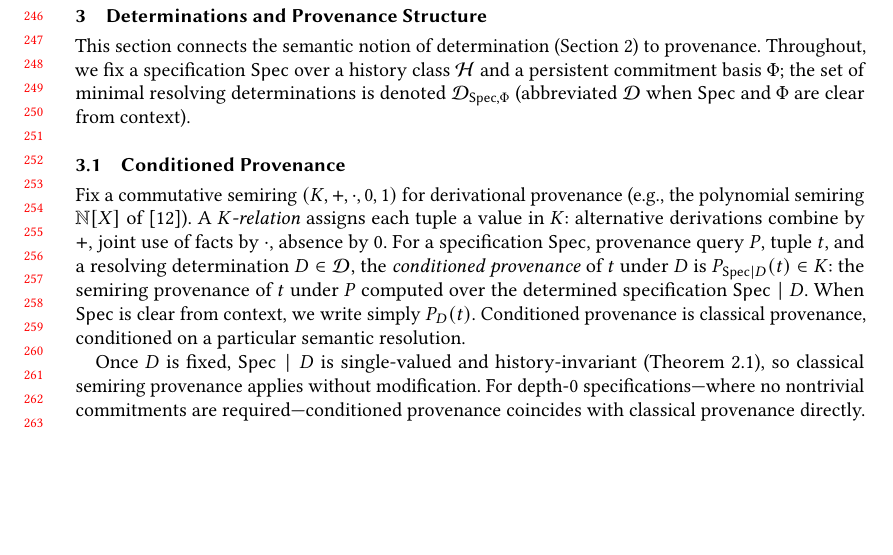
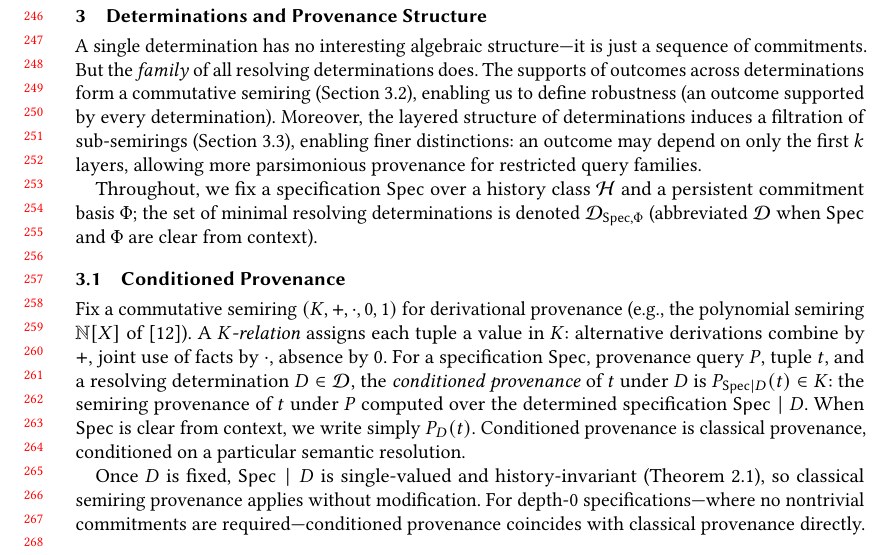
Before and after one commit to jhellerstein/provenance, a LaTeX paper (main.tex): part of page 6 of 28, cut so that both start at the same text, the shorter picture padded with empty space. Compiled offline with pdfLaTeX.

Commit message:
Signpost Section 3: single determination has no algebra; family does (semiring → robustness); layers give sub-semirings → parsimony

```diff
--- a/main.tex
+++ b/main.tex
@@ -525,8 +525,18 @@ history annotations.
 %% ================================================================
 \section{Determinations and Provenance Structure}
 \label{sec:conditional-semiring}
-This section connects the semantic notion of determination
-(Section~\ref{sec:prelim}) to provenance.
+
+A single determination has no interesting algebraic structure---it is
+just a sequence of commitments.
+But the \emph{family} of all resolving determinations does.
+The supports of outcomes across determinations form a commutative
+semiring (Section~\ref{sec:det-semiring}), enabling us to define
+robustness (an outcome supported by every determination).
+Moreover, the layered structure of determinations induces a filtration
+of sub-semirings (Section~\ref{sec:filtration}), enabling finer
+distinctions: an outcome may depend on only the first $k$ layers,
+allowing more parsimonious provenance for restricted query families.
+
 Throughout, we fix a specification $\Spec$ over a history class $\Hist$ and
 a persistent commitment basis $\Phi$; the set of minimal resolving
 determinations is denoted $\mathcal{D}_{\Spec,\Phi}$ (abbreviated
```
